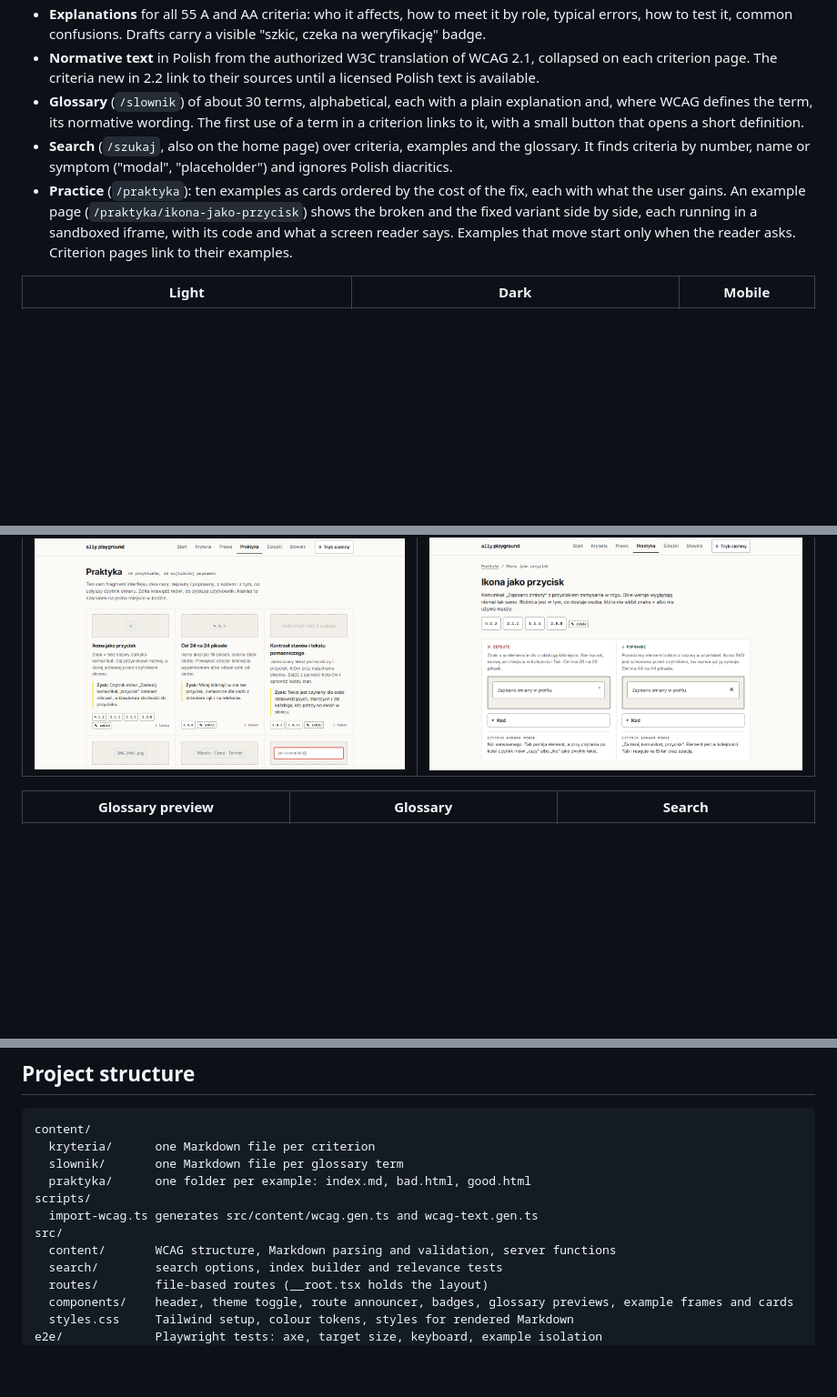
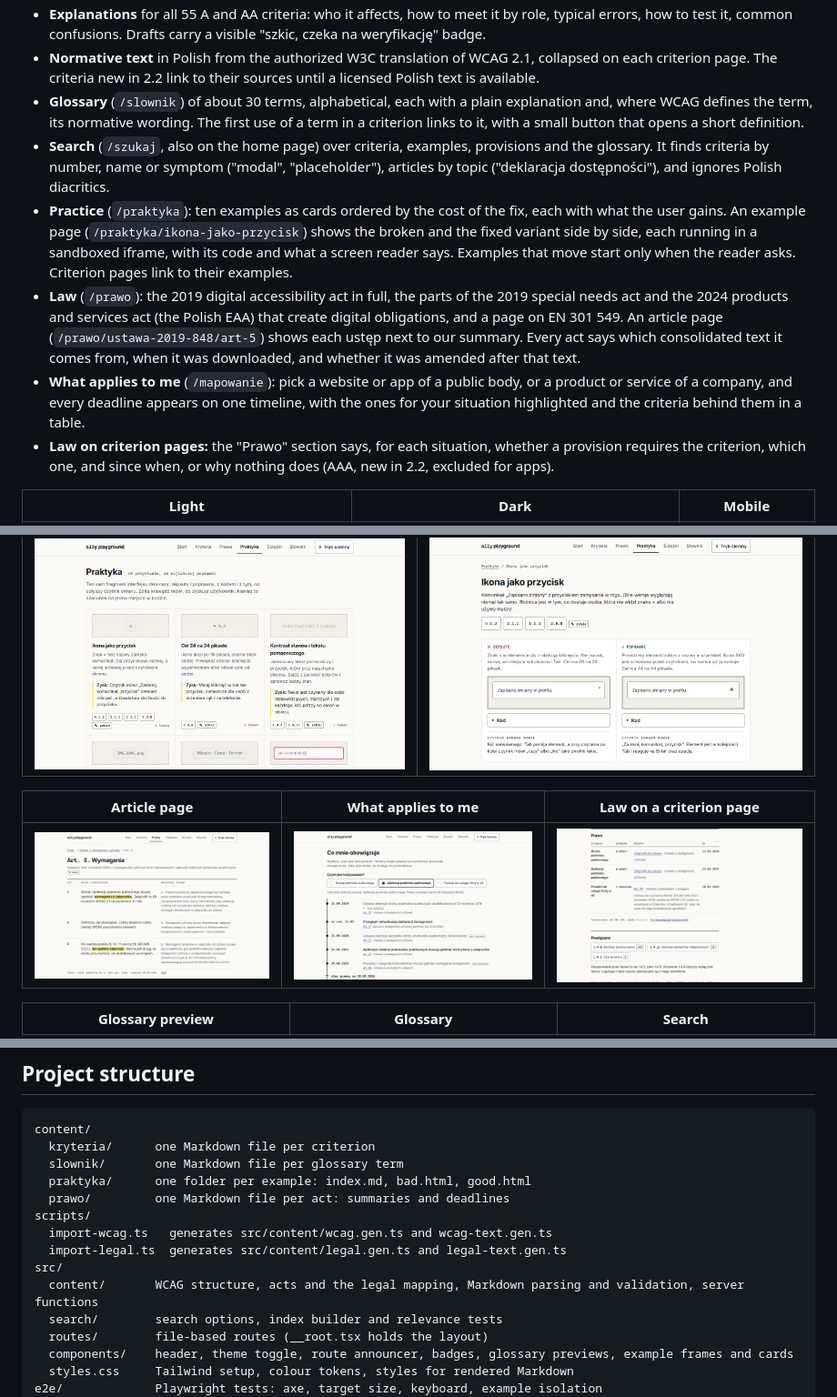
Before and after one commit to PJasiczek/a11y-playground, a Markdown page: README.md, 3 parts joined by grey strips. Shown at 91% size. GitHub-like rendering; pictures changed too: docs/screenshots/criterion-law.png (added), docs/screenshots/law-article.png (added), docs/screenshots/obligations.png (added); blank space fills up the shorter version.

Commit message:
docs: update README for phase 4

```diff
--- a/README.md
+++ b/README.md
@@ -32,8 +32,11 @@ The interface is in Polish. This README is in English.
 - **Explanations** for all 55 A and AA criteria: who it affects, how to meet it by role, typical errors, how to test it, common confusions. Drafts carry a visible "szkic, czeka na weryfikację" badge.
 - **Normative text** in Polish from the authorized W3C translation of WCAG 2.1, collapsed on each criterion page. The criteria new in 2.2 link to their sources until a licensed Polish text is available.
 - **Glossary** (`/slownik`) of about 30 terms, alphabetical, each with a plain explanation and, where WCAG defines the term, its normative wording. The first use of a term in a criterion links to it, with a small button that opens a short definition.
-- **Search** (`/szukaj`, also on the home page) over criteria, examples and the glossary. It finds criteria by number, name or symptom ("modal", "placeholder") and ignores Polish diacritics.
+- **Search** (`/szukaj`, also on the home page) over criteria, examples, provisions and the glossary. It finds criteria by number, name or symptom ("modal", "placeholder"), articles by topic ("deklaracja dostępności"), and ignores Polish diacritics.
 - **Practice** (`/praktyka`): ten examples as cards ordered by the cost of the fix, each with what the user gains. An example page (`/praktyka/ikona-jako-przycisk`) shows the broken and the fixed variant side by side, each running in a sandboxed iframe, with its code and what a screen reader says. Examples that move start only when the reader asks. Criterion pages link to their examples.
+- **Law** (`/prawo`): the 2019 digital accessibility act in full, the parts of the 2019 special needs act and the 2024 products and services act (the Polish EAA) that create digital obligations, and a page on EN 301 549. An article page (`/prawo/ustawa-2019-848/art-5`) shows each ustęp next to our summary. Every act says which consolidated text it comes from, when it was downloaded, and whether it was amended after that text.
+- **What applies to me** (`/mapowanie`): pick a website or app of a public body, or a product or service of a company, and every deadline appears on one timeline, with the ones for your situation highlighted and the criteria behind them in a table.
+- **Law on criterion pages:** the "Prawo" section says, for each situation, whether a provision requires the criterion, which one, and since when, or why nothing does (AAA, new in 2.2, excluded for apps).
 
 | Light | Dark | Mobile |
 | --- | --- | --- |
@@ -46,6 +49,10 @@ The interface is in Polish. This README is in English.
 | Practice | Example page |
 | --- | --- |
 | ![Practice catalogue with cards ordered by the cost of the fix](docs/screenshots/practice.png) | ![Example page with the broken and the fixed variant side by side](docs/screenshots/example-page.png) |
+
+| Article page | What applies to me | Law on a criterion page |
+| --- | --- | --- |
+| ![Article 5 of the digital accessibility act, each ustęp next to its summary](docs/screenshots/law-article.png) | ![Deadlines on one timeline with the app of a public body picked](docs/screenshots/obligations.png) | ![The Prawo section of 1.4.3 as a table by situation](docs/screenshots/criterion-law.png) |
 
 | Glossary preview | Glossary | Search |
 | --- | --- | --- |
@@ -220,10 +268,12 @@ content/
   kryteria/      one Markdown file per criterion
   slownik/       one Markdown file per glossary term
   praktyka/      one folder per example: index.md, bad.html, good.html
+  prawo/         one Markdown file per act: summaries and deadlines
 scripts/
-  import-wcag.ts generates src/content/wcag.gen.ts and wcag-text.gen.ts
+  import-wcag.ts   generates src/content/wcag.gen.ts and wcag-text.gen.ts
+  import-legal.ts  generates src/content/legal.gen.ts and legal-text.gen.ts
 src/
-  content/       WCAG structure, Markdown parsing and validation, server functions
+  content/       WCAG structure, acts and the legal mapping, Markdown parsing and validation, server functions
   search/        search options, index builder and relevance tests
   routes/        file-based routes (__root.tsx holds the layout)
   components/    header, theme toggle, route announcer, badges, glossary previews, example frames and cards
```
Also changed, not shown: other parts of README.md (+43 -2 lines).
